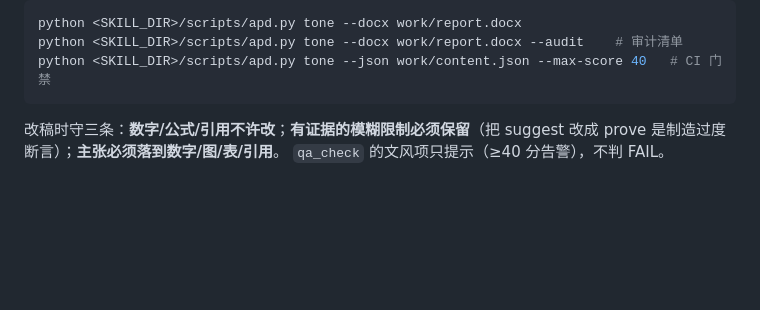
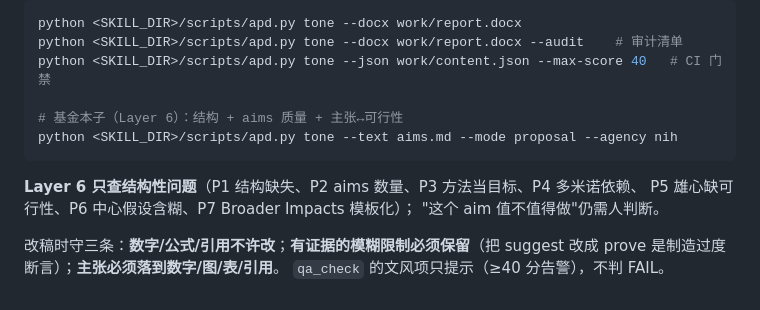
Before and after one commit to Znk1314/academic-paper-docx, a Markdown page: SKILL.md, the part around the change. Drawn GitHub-style; blank space fills up the shorter version.

````diff
--- a/SKILL.md
+++ b/SKILL.md
@@ -454,7 +454,14 @@ python <SKILL_DIR>/scripts/figures.py spec.json -o f.png --palette rose6
 python <SKILL_DIR>/scripts/apd.py tone --docx work/report.docx
 python <SKILL_DIR>/scripts/apd.py tone --docx work/report.docx --audit    # 审计清单
 python <SKILL_DIR>/scripts/apd.py tone --json work/content.json --max-score 40   # CI 门禁
+
+# 基金本子（Layer 6）：结构 + aims 质量 + 主张↔可行性
+python <SKILL_DIR>/scripts/apd.py tone --text aims.md --mode proposal --agency nih
 ```
+
+**Layer 6 只查结构性问题**（P1 结构缺失、P2 aims 数量、P3 方法当目标、P4 多米诺依赖、
+P5 雄心缺可行性、P6 中心假设含糊、P7 Broader Impacts 模板化）；
+"这个 aim 值不值得做"仍需人判断。
 
 改稿时守三条：**数字/公式/引用不许改**；**有证据的模糊限制必须保留**（把 suggest 改成
 prove 是制造过度断言）；**主张必须落到数字/图/表/引用**。
````
Also changed, not shown: CHANGELOG.md (+9 -0 lines), README.md (+7 -0 lines), examples/proposal/aims_bad.md (added, +13 -0 lines), examples/proposal/aims_good.md (added, +15 -0 lines), docs/screenshots/08-journal-csae.png, 3 other files.
